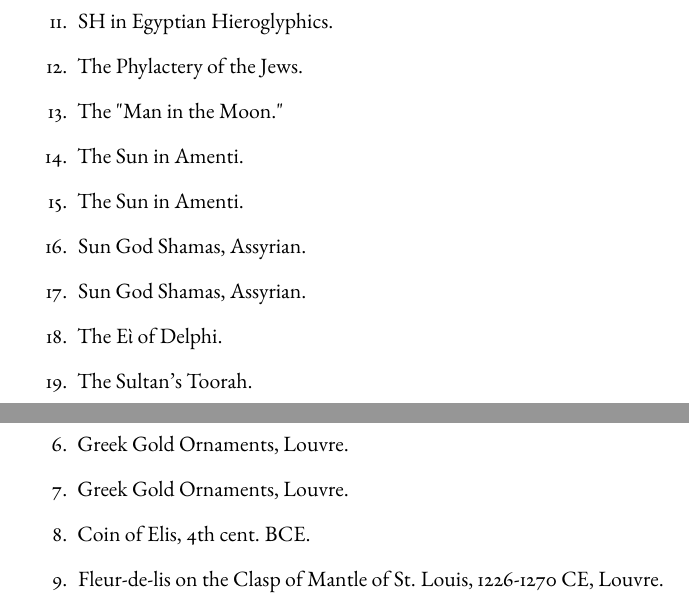
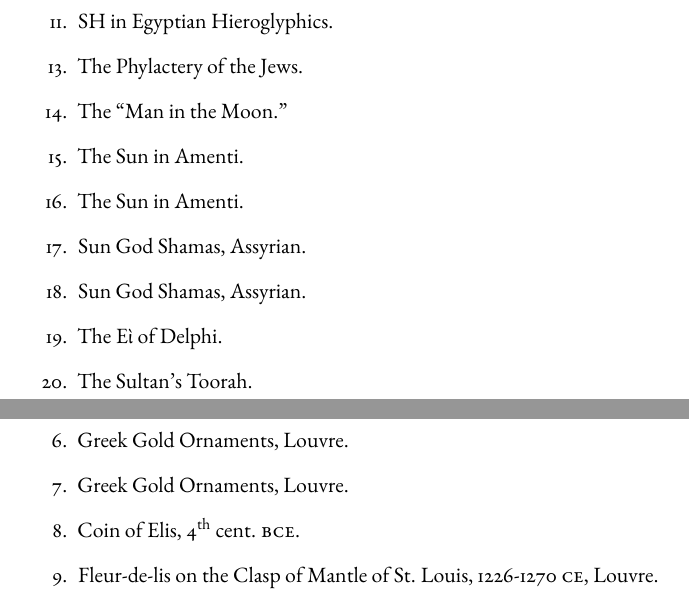
Before and after one commit to solaranamnesis/william-simpson, a LaTeX document (the-trisula-symbol/full-text-english.tex): two parts of pages 14 and 18 of 23, joined at a grey line, cut so that both start at the same text. Compiled offline with pdfLaTeX.

Commit message:
Update full-text-english.tex

```diff
--- a/the-trisula-symbol/full-text-english.tex
+++ b/the-trisula-symbol/full-text-english.tex
@@ -191,21 +191,21 @@
 
     \item SH in Egyptian Hieroglyphics.
 
-    \item The Phylactery of the Jews.
+    \item[13.] The Phylactery of the Jews.
 
-    \item The "Man in the Moon."
+    \item[14.] The ``Man in the Moon.''
 
-    \item The Sun in Amenti.
+    \item[15.] The Sun in Amenti.
 
-    \item The Sun in Amenti.
+    \item[16.] The Sun in Amenti.
 
-    \item Sun God Shamas, Assyrian.
+    \item[17.] Sun God Shamas, Assyrian.
 
-    \item Sun God Shamas, Assyrian.
+    \item[18.] Sun God Shamas, Assyrian.
 
-    \item The Εὶ of Delphi.
+    \item[19.] The Εὶ of Delphi.
 
-    \item The Sultan's Toorah.
+    \item[20.] The Sultan's Toorah.
 \end{enumerate}
 \vspace*{\fill}
 \clearpage
@@ -263,9 +263,9 @@
 
     \item Greek Gold Ornaments, Louvre.
 
-    \item Coin of Elis, 4th cent. BCE.
+    \item Coin of Elis, 4\textsuperscript{th} cent. \textsc{bce}.
 
-    \item Fleur-de-lis on the Clasp of Mantle of St. Louis, 1226-1270 CE, Louvre.
+    \item Fleur-de-lis on the Clasp of Mantle of St. Louis, 1226-1270 \textsc{ce}, Louvre.
 \end{enumerate}
 \vspace*{\fill}
 \clearpage
```
Also changed, not shown: the-trisula-symbol/full-text-english.tex (2 more changed lines).
